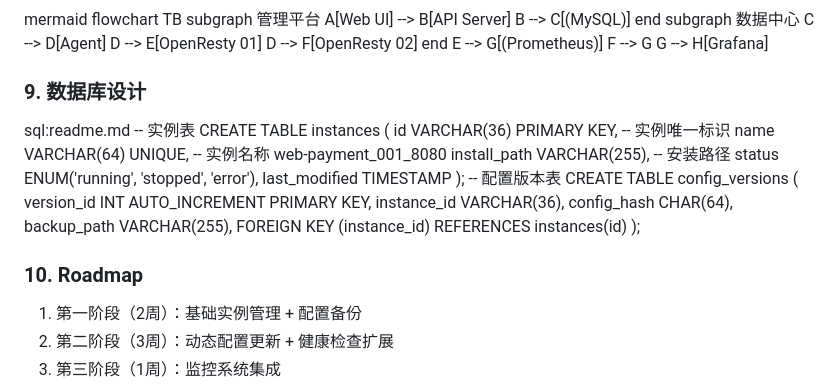
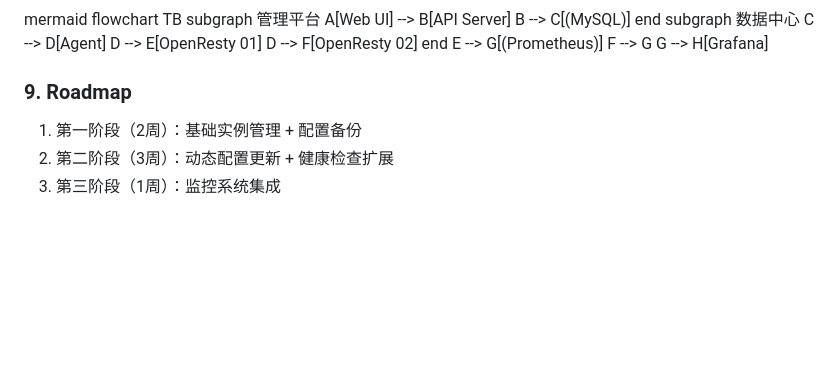
Before and after one commit to ktrusteric/allinai, a Markdown page: README.md, the part around the change. Rendered like a GitHub page; blank space fills up the shorter version.

```diff
--- a/README.md
+++ b/README.md
@@ -93,26 +93,7 @@ E --> G[(Prometheus)]
 F --> G
 G --> H[Grafana]
 
-### 9. 数据库设计
-sql:readme.md
--- 实例表
-CREATE TABLE instances (
-id VARCHAR(36) PRIMARY KEY, -- 实例唯一标识
-name VARCHAR(64) UNIQUE, -- 实例名称 web-payment_001_8080
-install_path VARCHAR(255), -- 安装路径
-status ENUM('running', 'stopped', 'error'),
-last_modified TIMESTAMP
-);
--- 配置版本表
-CREATE TABLE config_versions (
-version_id INT AUTO_INCREMENT PRIMARY KEY,
-instance_id VARCHAR(36),
-config_hash CHAR(64),
-backup_path VARCHAR(255),
-FOREIGN KEY (instance_id) REFERENCES instances(id)
-);
-
-### 10. Roadmap
+### 9. Roadmap
 1. 第一阶段（2周）：基础实例管理 + 配置备份
 2. 第二阶段（3周）：动态配置更新 + 健康检查扩展
 3. 第三阶段（1周）：监控系统集成
```
